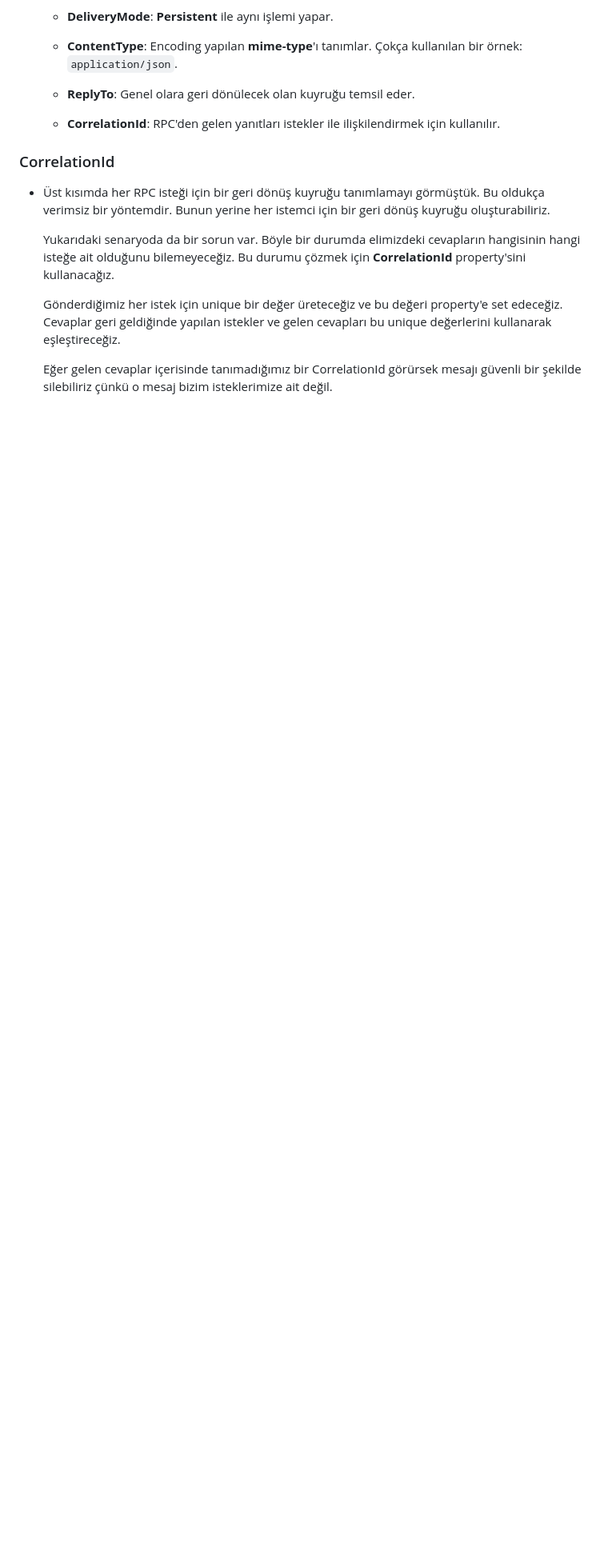
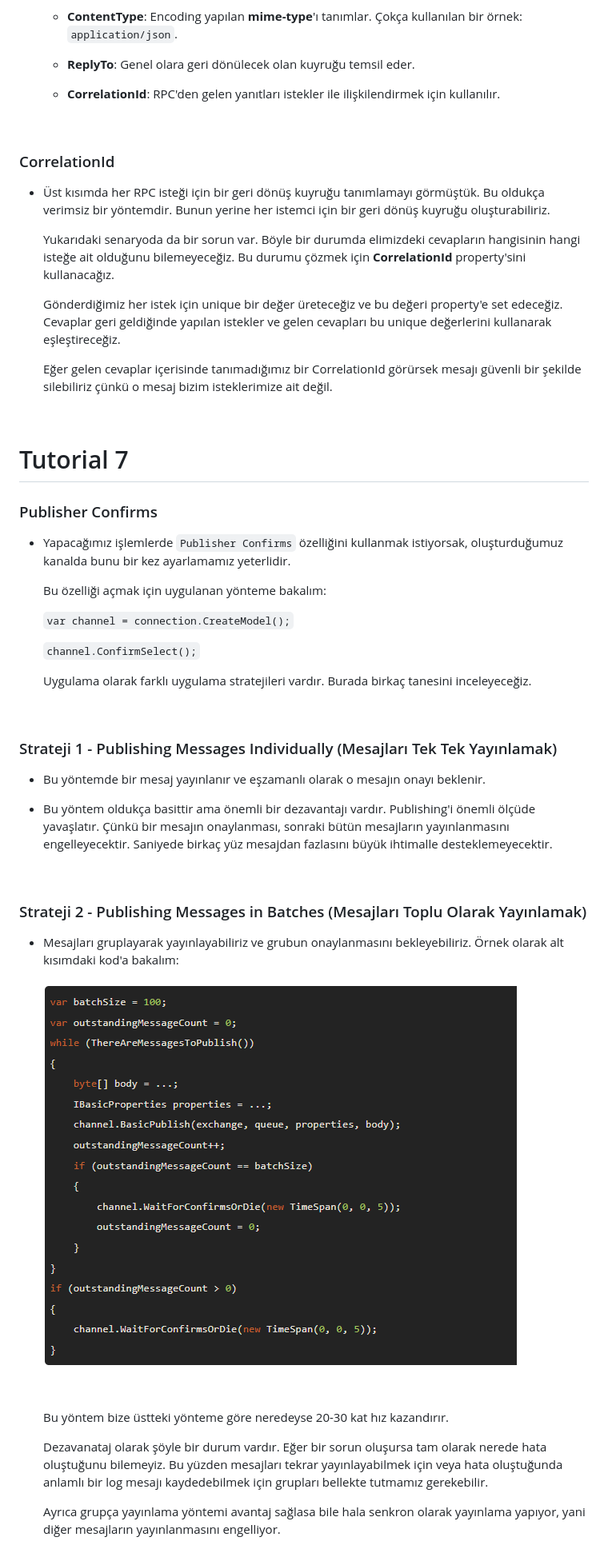
Before and after one commit to AhmetOsmn/Notebook, a Markdown page: RabbitMQ/README.md, the part around the change printed below. Shown: that part at 80% size. GitHub-like rendering; pictures changed too: RabbitMQ/images/batchpublish.png (added); blank space fills up the shorter version.

Commit message:
Tutorial 7 tamamlandı

```diff
--- a/RabbitMQ/README.md
+++ b/RabbitMQ/README.md
@@ -330,3 +362,44 @@
     Gönderdiğimiz her istek için unique bir değer üreteceğiz ve bu değeri property'e set edeceğiz. Cevaplar geri geldiğinde yapılan istekler ve gelen cevapları bu unique değerlerini kullanarak eşleştireceğiz.
 
     Eğer gelen cevaplar içerisinde tanımadığımız bir CorrelationId görürsek mesajı güvenli bir şekilde silebiliriz çünkü o mesaj bizim isteklerimize ait değil.
+
+<br>
+
+# Tutorial 7
+
+### Publisher Confirms
+
+- Yapacağımız işlemlerde `Publisher Confirms` özelliğini kullanmak istiyorsak, oluşturduğumuz kanalda bunu bir kez ayarlamamız yeterlidir.
+
+    Bu özelliği açmak için uygulanan yönteme bakalım:
+
+    `var channel = connection.CreateModel();`
+
+    `channel.ConfirmSelect();`
+
+    Uygulama olarak farklı uygulama stratejileri vardır. Burada birkaç tanesini inceleyeceğiz.
+
+<br>
+
+### Strateji 1 - Publishing Messages Individually (Mesajları Tek Tek Yayınlamak)
+
+- Bu yöntemde bir mesaj yayınlanır ve eşzamanlı olarak o mesajın onayı beklenir.
+
+- Bu yöntem oldukça basittir ama önemli bir dezavantajı vardır. Publishing'i önemli ölçüde yavaşlatır. Çünkü bir mesajın onaylanması, sonraki bütün mesajların yayınlanmasını engelleyecektir. Saniyede birkaç yüz mesajdan fazlasını büyük ihtimalle desteklemeyecektir.
+
+<br>
+
+### Strateji 2 - Publishing Messages in Batches (Mesajları Toplu Olarak Yayınlamak)
+
+- Mesajları gruplayarak yayınlayabiliriz ve grubun onaylanmasını bekleyebiliriz. Örnek olarak alt kısımdaki kod'a bakalım:
+
+    ![](images/batchpublish.png)
+
+    <br>
+
+    Bu yöntem bize üstteki yönteme göre neredeyse 20-30 kat hız kazandırır.
+
+    Dezavanataj olarak şöyle bir durum vardır. Eğer bir sorun oluşursa tam olarak nerede hata oluştuğunu bilemeyiz. Bu yüzden mesajları tekrar yayınlayabilmek için veya hata oluştuğunda anlamlı bir log mesajı kaydedebilmek için grupları bellekte tutmamız gerekebilir.
+
+    Ayrıca grupça yayınlama yöntemi avantaj sağlasa bile hala senkron olarak yayınlama yapıyor, yani diğer mesajların yayınlanmasını engelliyor.
+
```
Also changed, not shown: other parts of RabbitMQ/README.md (+75 -1 lines), RabbitMQ/images/3strategy.png (added), RabbitMQ/images/ackandnack.png (added), RabbitMQ/images/cleandict.png (added), RabbitMQ/images/dictionary.png (added), RabbitMQ/images/rpc.png (added).
